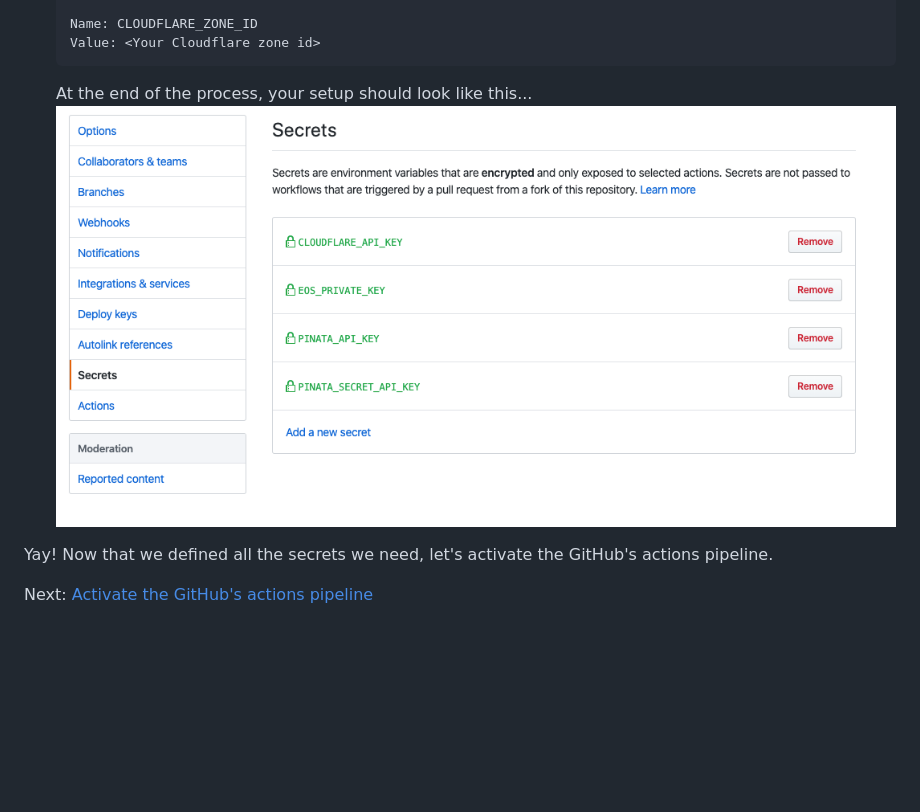
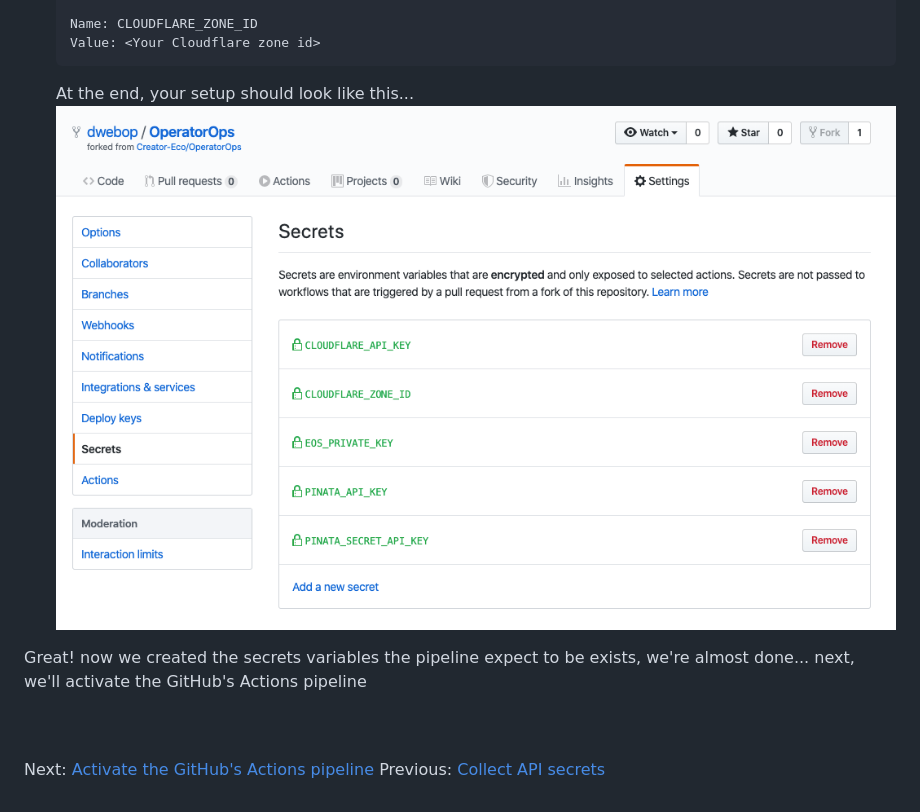
Before and after one commit to StevenFox96/OperatorOps, a Markdown page: docs/08-create-secrets.md, the part around the change. Rendered like a GitHub page; pictures changed too: docs/images/github-secret-screen.png (added), docs/images/github-secrets-screen.png (deleted); blank space fills up the shorter version.

````diff
--- a/docs/08-create-secrets.md
+++ b/docs/08-create-secrets.md
@@ -21,10 +21,12 @@ In this step we'll create a dedicated secret variable for each of the API secret
       Name: CLOUDFLARE_ZONE_ID
       Value: <Your Cloudflare zone id>
       ```
-   At the end of the process, your setup should look like this...
-     ![github's actions secrets](images/github-secrets-screen.png)
+   At the end, your setup should look like this...
+     ![github's actions secrets](images/github-secret-screen.png)
 
-Yay! Now that we defined all the secrets we need, let's activate the GitHub's actions pipeline.
+Great! now we created the secrets variables the pipeline expect to be exists, we're almost done... next, we'll activate the GitHub's Actions pipeline
 
 
-Next: [Activate the GitHub's actions pipeline](09-activate-pipeline.md)
+<br/><br/>
+Next: [Activate the GitHub's Actions pipeline](09-activate-pipeline.md)
+Previous: [Collect API secrets](07-collect-api-keys.md)
````
Also changed, not shown: docs/02-prerequisites.md (+5 -2 lines), docs/07-collect-api-keys.md (+13 -4 lines), docs/images/cloudflare-zone-id.png (added), docs/images/github-secrets-tab.png (deleted).
